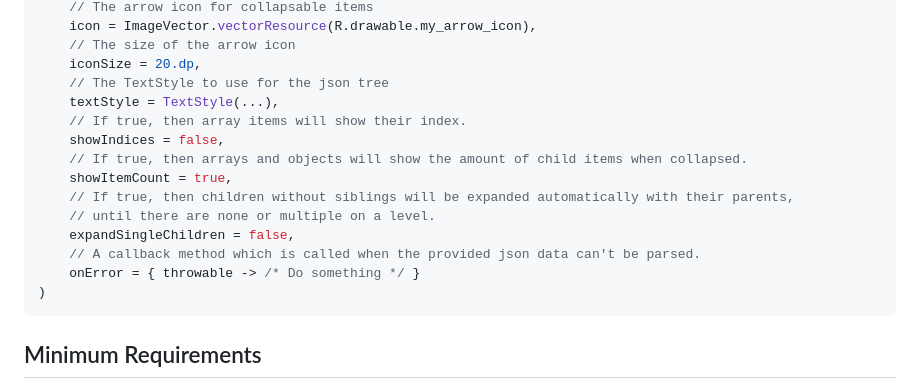
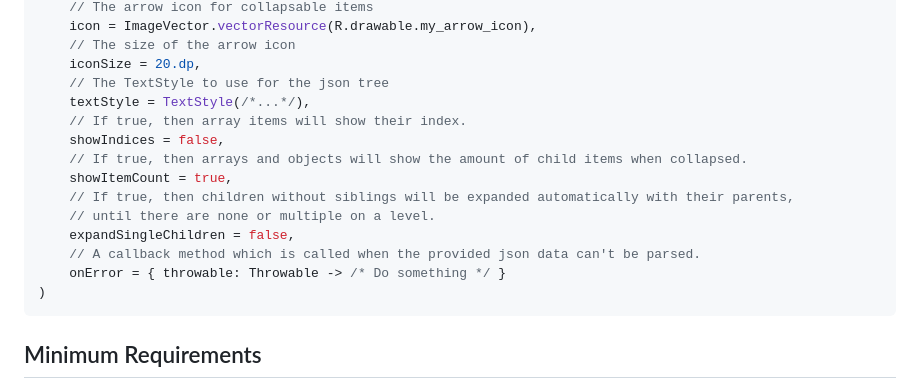
Before and after one commit to snappdevelopment/JsonTree, a Markdown page: README.md, the part around one of its changes. Drawn GitHub-style.

````diff
--- a/README.md
+++ b/README.md
@@ -65,7 +74,7 @@ JsonTree(
     // The size of the arrow icon
     iconSize = 20.dp,
     // The TextStyle to use for the json tree
-    textStyle = TextStyle(...),
+    textStyle = TextStyle(/*...*/),
     // If true, then array items will show their index.
     showIndices = false,
     // If true, then arrays and objects will show the amount of child items when collapsed.
@@ -74,7 +83,7 @@ JsonTree(
     // until there are none or multiple on a level.
     expandSingleChildren = false,
     // A callback method which is called when the provided json data can't be parsed.
-    onError = { throwable -> /* Do something */ }
+    onError = { throwable: Throwable -> /* Do something */ }
 )
 ```
 
````
Also changed, not shown: other parts of README.md (+13 -4 lines), screenshots/jsonTree-android-dark.png (renamed from screenshots/jsonTree.png), screenshots/jsonTree-macos.png (added), 2 other files.
